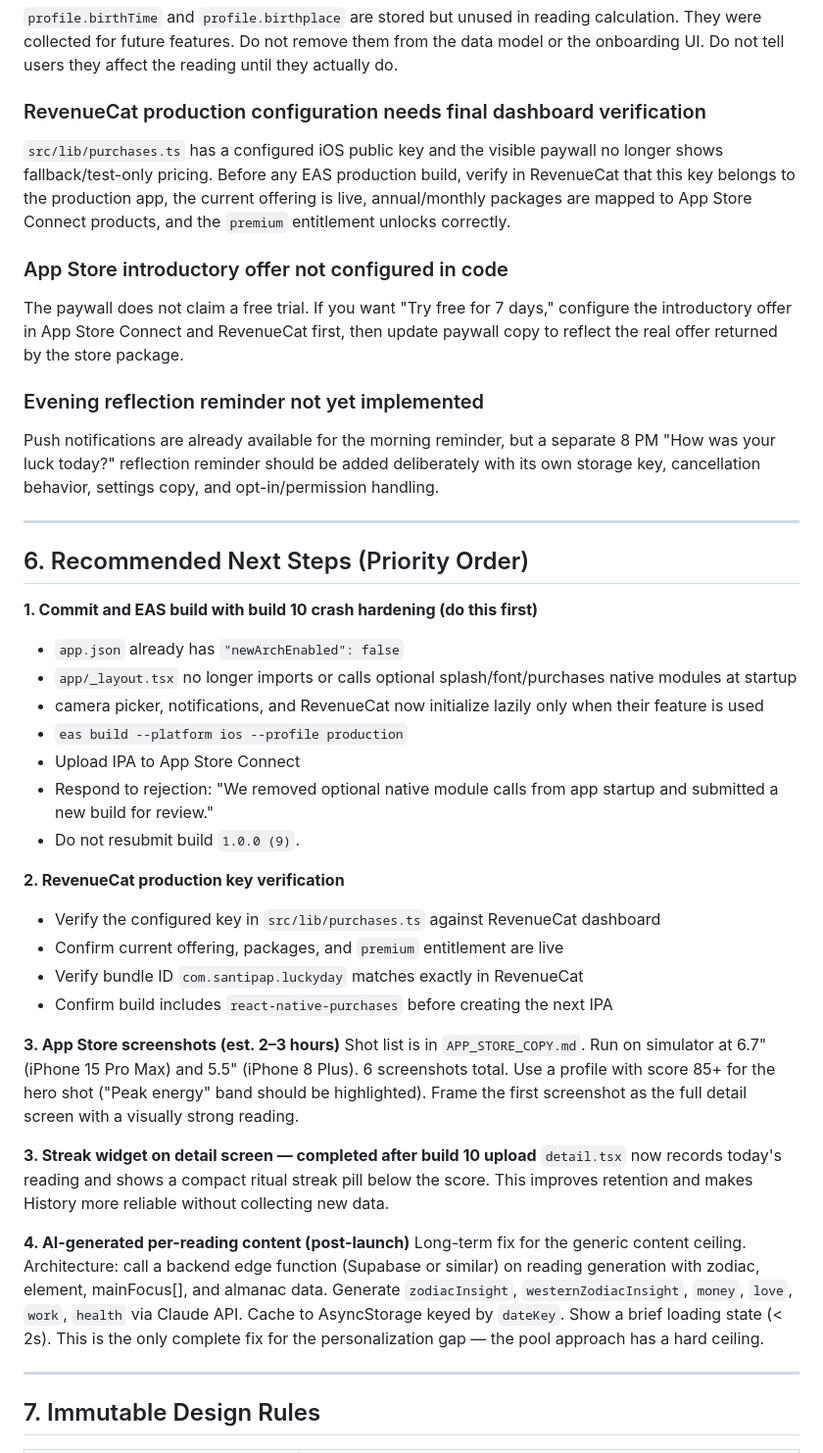
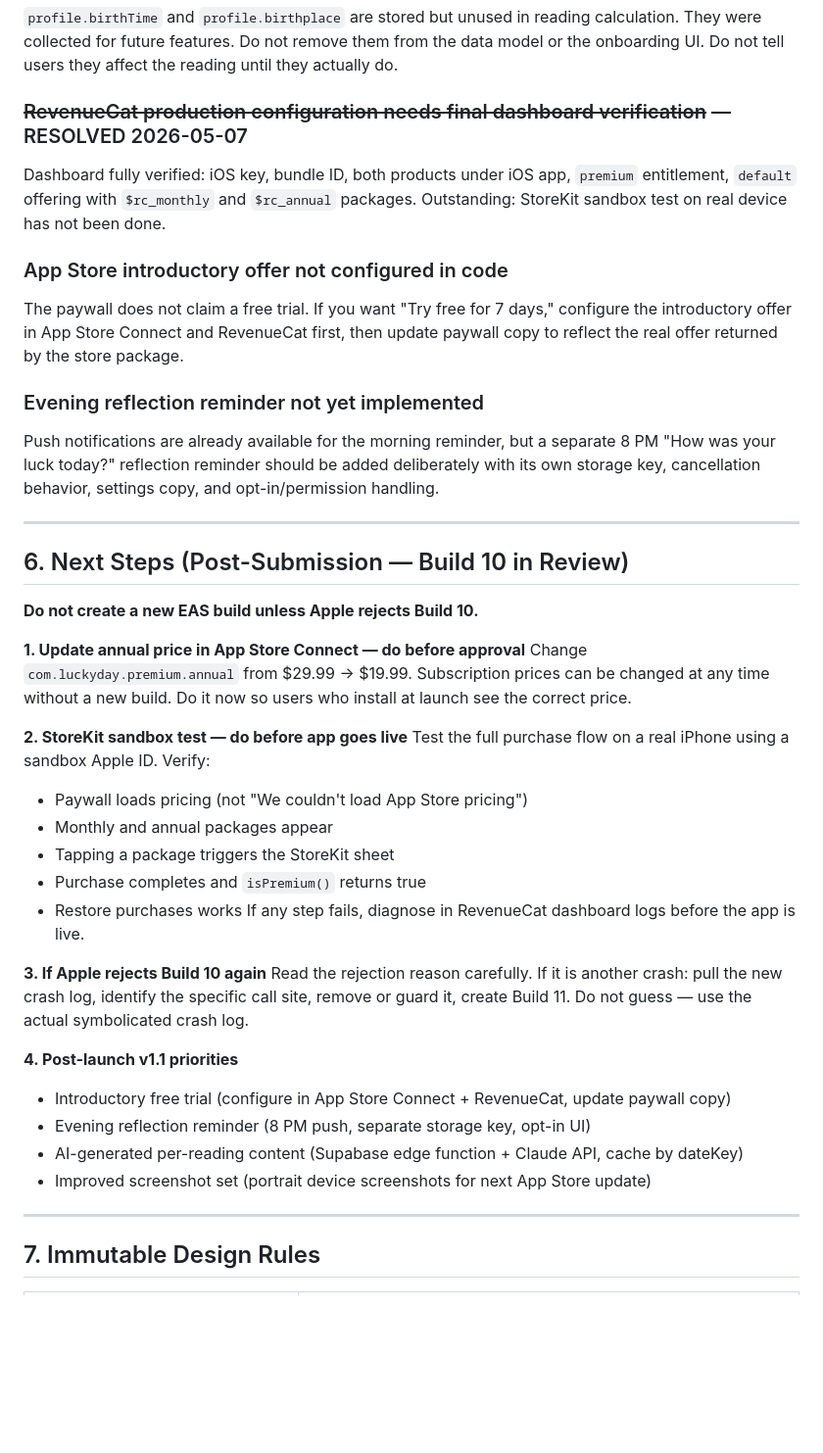
Before and after one commit to sonnymay/LuckyDay, a Markdown page: HANDOFF.md, the part around one of its changes. Shown at 98% size. Drawn GitHub-style; blank space fills up the shorter version.

Commit message:
docs: update HANDOFF to reflect Build 10 in-review state
- Section 1: mark build 10 as submitted/in-review, check off screenshots and listing
- Section 5: mark RevenueCat config as resolved
- Section 6: replace stale pre-submission steps with accurate post-submission actions
- Two real blockers remain: annual price update in ASC, StoreKit sandbox test

```diff
--- a/HANDOFF.md
+++ b/HANDOFF.md
@@ -592,8 +593,8 @@ After ~20 days, zodiac insight repeats will start. After ~60 days, some mainMess
 ### Birth time and birthplace: collected, not used
 `profile.birthTime` and `profile.birthplace` are stored but unused in reading calculation. They were collected for future features. Do not remove them from the data model or the onboarding UI. Do not tell users they affect the reading until they actually do.
 
-### RevenueCat production configuration needs final dashboard verification
-`src/lib/purchases.ts` has a configured iOS public key and the visible paywall no longer shows fallback/test-only pricing. Before any EAS production build, verify in RevenueCat that this key belongs to the production app, the current offering is live, annual/monthly packages are mapped to App Store Connect products, and the `premium` entitlement unlocks correctly.
+### ~~RevenueCat production configuration needs final dashboard verification~~ — RESOLVED 2026-05-07
+Dashboard fully verified: iOS key, bundle ID, both products under iOS app, `premium` entitlement, `default` offering with `$rc_monthly` and `$rc_annual` packages. Outstanding: StoreKit sandbox test on real device has not been done.
 
 ### App Store introductory offer not configured in code
 The paywall does not claim a free trial. If you want "Try free for 7 days," configure the introductory offer in App Store Connect and RevenueCat first, then update paywall copy to reflect the real offer returned by the store package.
@@ -603,31 +604,30 @@ Push notifications are already available for the morning reminder, but a separat
 
 ---
 
-## 6. Recommended Next Steps (Priority Order)
+## 6. Next Steps (Post-Submission — Build 10 in Review)
 
-**1. Commit and EAS build with build 10 crash hardening (do this first)**
-- `app.json` already has `"newArchEnabled": false`
-- `app/_layout.tsx` no longer imports or calls optional splash/font/purchases native modules at startup
-- camera picker, notifications, and RevenueCat now initialize lazily only when their feature is used
-- `eas build --platform ios --profile production`
-- Upload IPA to App Store Connect
-- Respond to rejection: "We removed optional native module calls from app startup and submitted a new build for review."
-- Do not resubmit build `1.0.0 (9)`.
+**Do not create a new EAS build unless Apple rejects Build 10.**
 
-**2. RevenueCat production key verification**
-- Verify the configured key in `src/lib/purchases.ts` against RevenueCat dashboard
-- Confirm current offering, packages, and `premium` entitlement are live
-- Verify bundle ID `com.santipap.luckyday` matches exactly in RevenueCat
-- Confirm build includes `react-native-purchases` before creating the next IPA
+**1. Update annual price in App Store Connect — do before approval**
+Change `com.luckyday.premium.annual` from $29.99 → $19.99. Subscription prices can be changed at any time without a new build. Do it now so users who install at launch see the correct price.
 
-**3. App Store screenshots (est. 2–3 hours)**
-Shot list is in `APP_STORE_COPY.md`. Run on simulator at 6.7" (iPhone 15 Pro Max) and 5.5" (iPhone 8 Plus). 6 screenshots total. Use a profile with score 85+ for the hero shot ("Peak energy" band should be highlighted). Frame the first screenshot as the full detail screen with a visually strong reading.
+**2. StoreKit sandbox test — do before app goes live**
+Test the full purchase flow on a real iPhone using a sandbox Apple ID. Verify:
+- Paywall loads pricing (not "We couldn't load App Store pricing")
+- Monthly and annual packages appear
+- Tapping a package triggers the StoreKit sheet
+- Purchase completes and `isPremium()` returns true
+- Restore purchases works
+If any step fails, diagnose in RevenueCat dashboard logs before the app is live.
 
-**3. Streak widget on detail screen — completed after build 10 upload**
-`detail.tsx` now records today's reading and shows a compact ritual streak pill below the score. This improves retention and makes History more reliable without collecting new data.
+**3. If Apple rejects Build 10 again**
+Read the rejection reason carefully. If it is another crash: pull the new crash log, identify the specific call site, remove or guard it, create Build 11. Do not guess — use the actual symbolicated crash log.
 
-**4. AI-generated per-reading content (post-launch)**
-Long-term fix for the generic content ceiling. Architecture: call a backend edge function (Supabase or similar) on reading generation with zodiac, element, mainFocus[], and almanac data. Generate `zodiacInsight`, `westernZodiacInsight`, `money`, `love`, `work`, `health` via Claude API. Cache to AsyncStorage keyed by `dateKey`. Show a brief loading state (< 2s). This is the only complete fix for the personalization gap — the pool approach has a hard ceiling.
+**4. Post-launch v1.1 priorities**
+- Introductory free trial (configure in App Store Connect + RevenueCat, update paywall copy)
+- Evening reflection reminder (8 PM push, separate storage key, opt-in UI)
+- AI-generated per-reading content (Supabase edge function + Claude API, cache by dateKey)
+- Improved screenshot set (portrait device screenshots for next App Store update)
 
 ---
 
```
Also changed, not shown: other parts of HANDOFF.md (+9 -8 lines).
